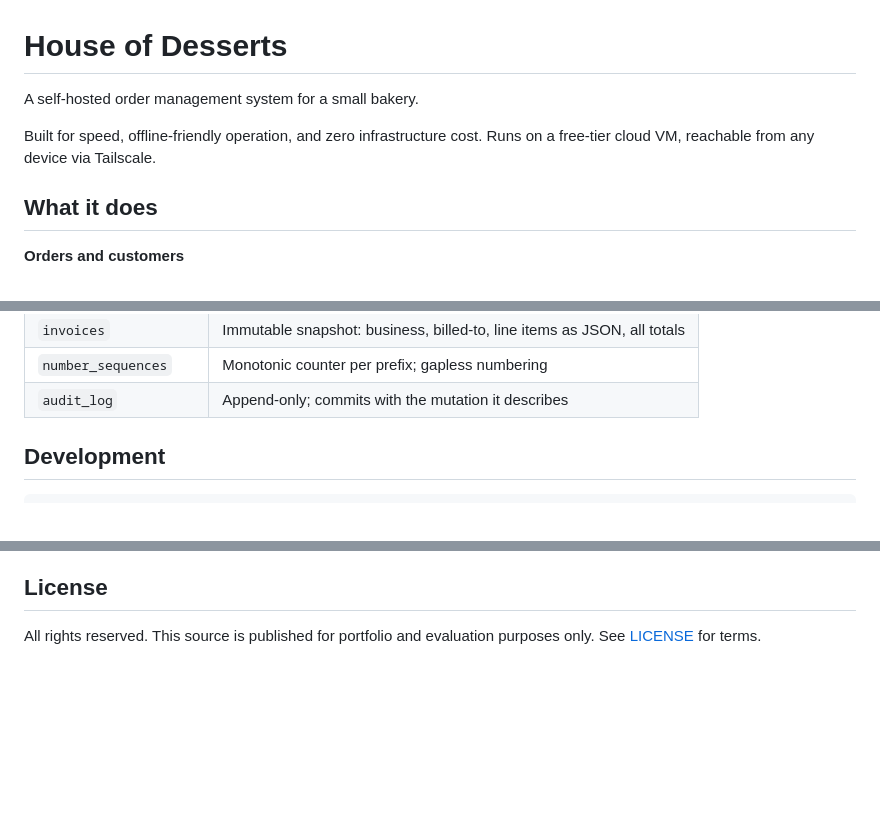
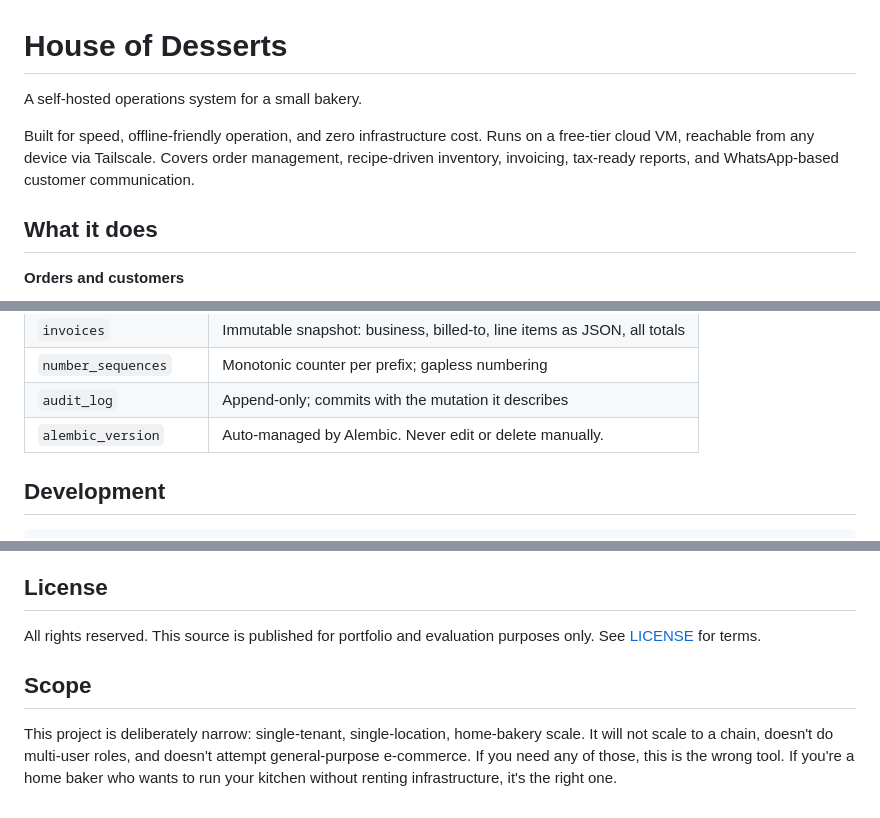
Before and after one commit to puneet-swarup/house-of-desserts, a Markdown page: README.md, 3 parts joined by grey strips. Drawn GitHub-style; blank space fills up the shorter version.

Commit message:
Docs: refresh README scope for inventory; add Alembic table note

```diff
--- a/README.md
+++ b/README.md
@@ -1,9 +1,11 @@
 # House of Desserts
 
-A self-hosted order management system for a small bakery.
+A self-hosted operations system for a small bakery.
 
 Built for speed, offline-friendly operation, and zero infrastructure cost.
 Runs on a free-tier cloud VM, reachable from any device via Tailscale.
+Covers order management, recipe-driven inventory, invoicing, tax-ready
+reports, and WhatsApp-based customer communication.
 
 ## What it does
 
@@ -115,6 +117,7 @@ All settings live in `.env`. See `.env.example` for the full list.
 | `invoices` | Immutable snapshot: business, billed-to, line items as JSON, all totals |
 | `number_sequences` | Monotonic counter per prefix; gapless numbering |
 | `audit_log` | Append-only; commits with the mutation it describes |
+| `alembic_version` | Auto-managed by Alembic. Never edit or delete manually. |
 
 ## Development
 
@@ -204,3 +207,11 @@ See [docs/ARCHITECTURE.md](docs/ARCHITECTURE.md) for the invariants that must no
 
 All rights reserved. This source is published for portfolio and evaluation
 purposes only. See [LICENSE](LICENSE) for terms.
+
+## Scope
+
+This project is deliberately narrow: single-tenant, single-location, home-bakery
+scale. It will not scale to a chain, doesn't do multi-user roles, and doesn't
+attempt general-purpose e-commerce. If you need any of those, this is the wrong
+tool. If you're a home baker who wants to run your kitchen without renting
+infrastructure, it's the right one.
```
